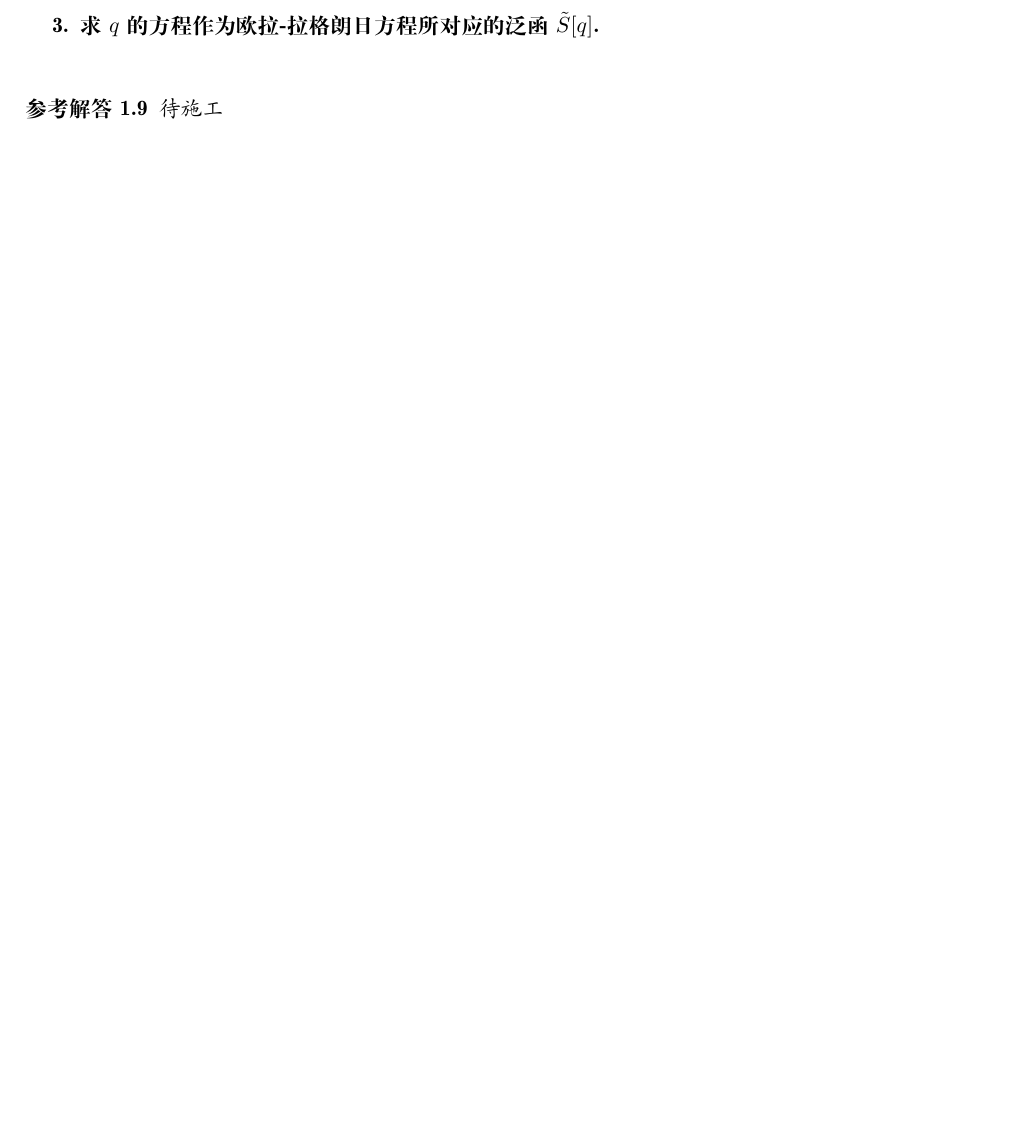
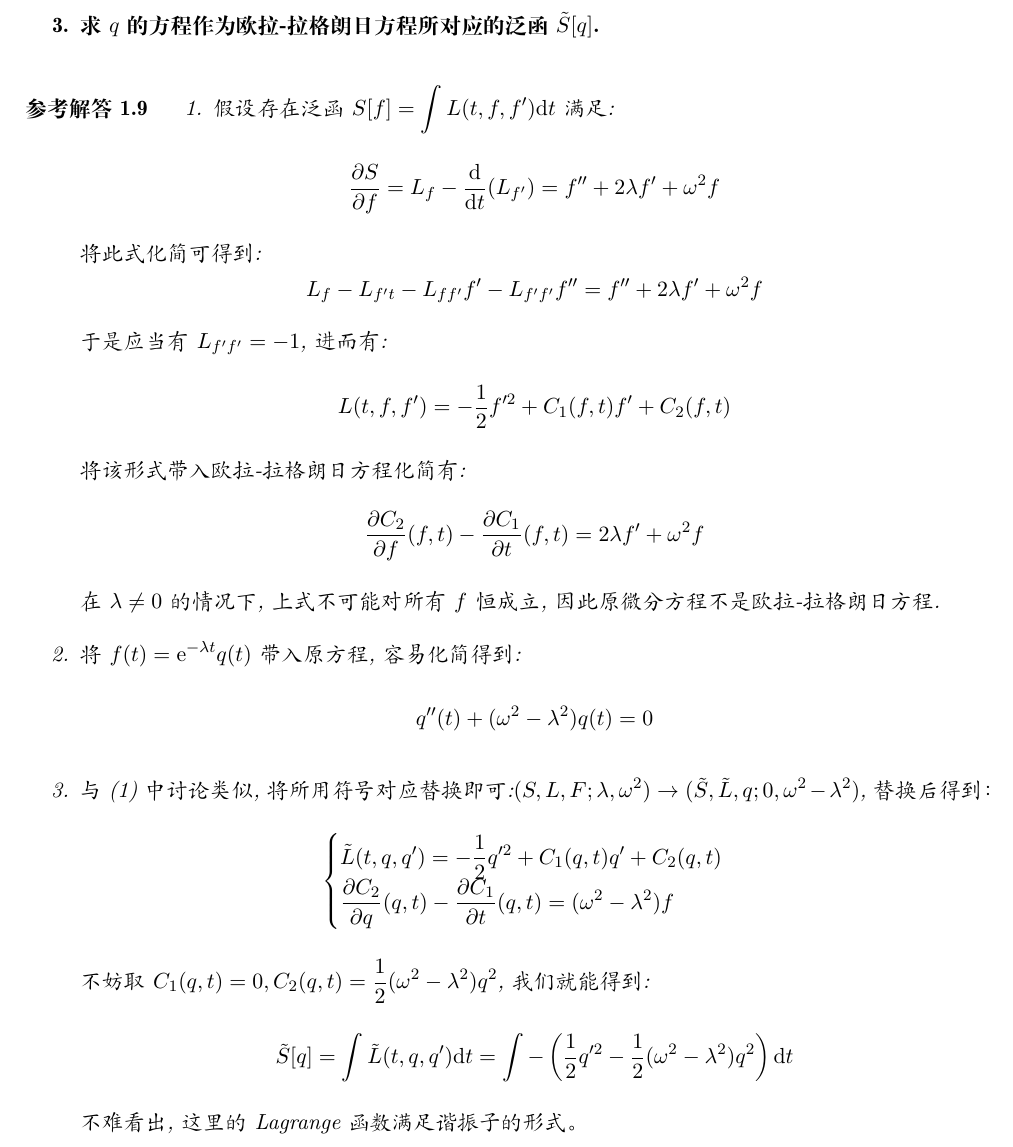
Before and after one commit to Phiyu/GaoXian, a LaTeX thesis (tex/main.tex, which reads tex/content/Ch1.tex): part of page 8 of 40, cut so that both start at the same text, the shorter picture padded with empty space. Compiled offline with XeLaTeX.

Commit message:
completed A1.9

```diff
--- a/tex/content/Ch1.tex
+++ b/tex/content/Ch1.tex
@@ -208,7 +192,40 @@
     \end{enumerate}
 }
 \begin{solution}
-    待施工
+    \begin{enumerate}
+        \item 假设存在泛函\(S[f]=\int L(t,f,f') \dd t\)满足:
+        \[
+        \frac{\pp S}{\pp f}=L_f-\frac{\dd}{\dd t}(L_{f'})=f''+2\lambda f'+\omega^2 f
+        \]
+        将此式化简可得到:
+        \[
+        L_f-L_{f't}-L_{ff'}f'-L_{f'f'}f''=f''+2\lambda f'+\omega^2 f
+        \]
+        于是应当有\(L_{f'f'}=-1\),进而有:
+        \[
+        L(t,f,f')=-\frac12f'^2+C_1(f,t)f'+C_2(f,t)
+        \]
+        将该形式带入欧拉-拉格朗日方程化简有:
+        \[
+        \frac{\pp C_2}{\pp f}(f,t)-\frac{\pp C_1}{\pp t}(f,t)=2\lambda f'+\omega^2f
+        \]
+        在\(\lambda\neq 0\)的情况下,上式不可能对所有\(f\)恒成立,因此原微分方程不是欧拉-拉格朗日方程.
+        \item 将\(f(t)=\me ^{-\lambda t}q(t)\)带入原方程,容易化简得到:\[
+        q''(t)+(\omega^2 - \lambda^2)q(t)=0
+        \]
+        \item 与(1)中讨论类似,将所用符号对应替换即可:\((S,L,F;\lambda,\omega^2)\rightarrow(\tilde{S},\tilde{L},q;0,\omega^2-\lambda^2)\),替换后得到：
+        \[
+        \begin{cases}
+            \tilde{L}(t,q,q')=-\frac12q'^2+C_1(q,t)q'+C_2(q,t)\\
+            \frac{\pp C_2}{\pp q}(q,t)-\frac{\pp C_1}{\pp t}(q,t)=(\omega^2-\lambda^2)f
+        \end{cases}
+        \]
+        不妨取\(C_1(q,t)=0,C_2(q,t)=\frac12(\omega^2-\lambda^2)q^2\),我们就能得到:
+        \[
+        \tilde{S}[q]=\int\tilde{L}(t,q,q')\dd t=\int-\left(
+            \frac12q'^2-\frac12(\omega^2-\lambda^2)q^2
+        \right)\dd t
+        \]
+        不难看出,这里的Lagrange函数满足谐振子的形式。
+    \end{enumerate}
 \end{solution}
-% updated by: Moyufishy
-% date: 2024/10/26
```
Also changed, not shown: tex/content/Ch1.tex (16 more changed lines).
